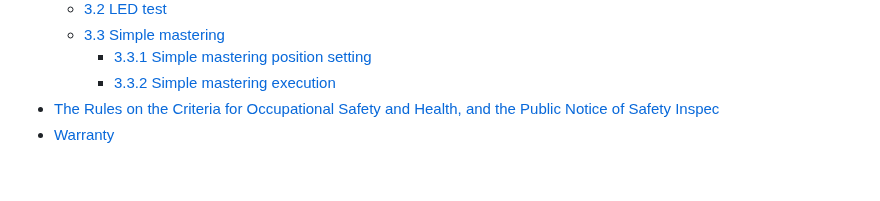
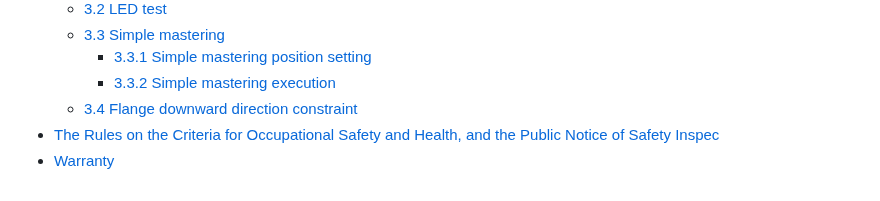
Before and after one commit to hyundai-robotics/doc-cobot-operation, a Markdown page: SUMMARY.md, the part around the change. Drawn GitHub-style.

```diff
--- a/SUMMARY.md
+++ b/SUMMARY.md
@@ -24,5 +24,6 @@
   * [3.3 Simple mastering](3-cobot-Additional-function/3-3-simple-mastering/README.md)
     * [3.3.1 Simple mastering position setting](3-cobot-Additional-function/3-3-simple-mastering/1-update-mastering-position.md)
     * [3.3.2 Simple mastering execution](3-cobot-Additional-function/3-3-simple-mastering/2-mastering.md)
+  * [3.4 Flange downward direction constraint](3-cobot-Additional-function/3-4-flange-downward.md)
 * [The Rules on the Criteria for Occupational Safety and Health, and the Public Notice of Safety Inspec](attachment/rules-criteria-and-public-notice.md)
 * [Warranty](warranty.md)
```
Also changed, not shown: 3-cobot-Additional-function/3-4-flange-downward.md (added, +18 -0 lines), book.md (+40 -17 lines), _assets/Flange_angle_HDC50.png (added).
